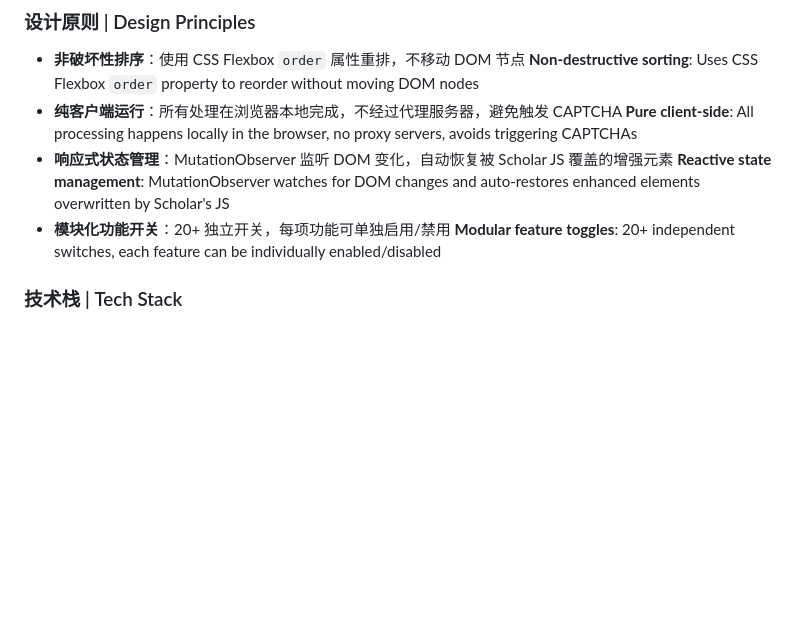
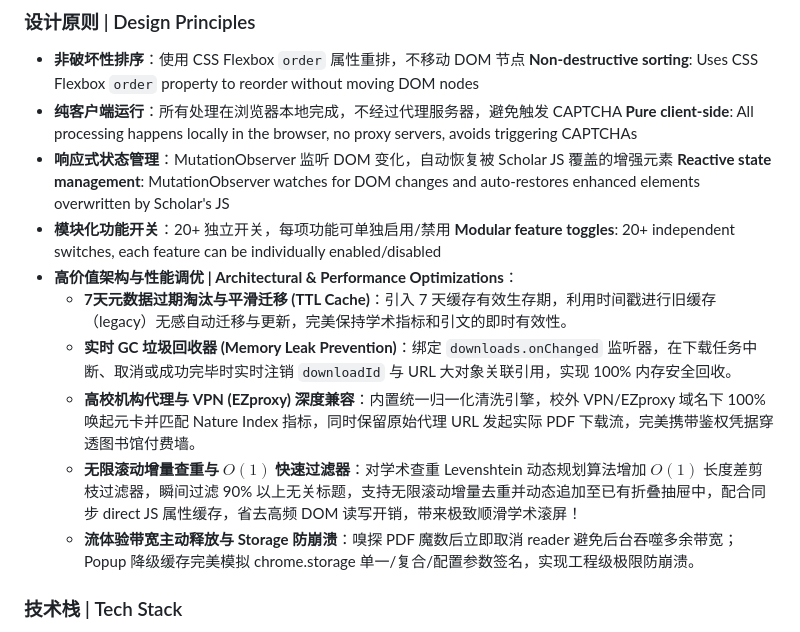
Before and after one commit to groele/Paperpilot-Pro, a Markdown page: README.md, the part around the change. Drawn GitHub-style; blank space fills up the shorter version.

Commit message:
docs: document high-value architectural and performance optimizations in README

```diff
--- a/README.md
+++ b/README.md
@@ -246,6 +246,13 @@ API keys are stored in local browser storage and are never uploaded to any third
   **Reactive state management**: MutationObserver watches for DOM changes and auto-restores enhanced elements overwritten by Scholar's JS
 - **模块化功能开关**：20+ 独立开关，每项功能可单独启用/禁用
   **Modular feature toggles**: 20+ independent switches, each feature can be individually enabled/disabled
+- **高价值架构与性能调优 | Architectural & Performance Optimizations**：
+  - **7天元数据过期淘汰与平滑迁移 (TTL Cache)**：引入 7 天缓存有效生存期，利用时间戳进行旧缓存（legacy）无感自动迁移与更新，完美保持学术指标和引文的即时有效性。
+  - **实时 GC 垃圾回收器 (Memory Leak Prevention)**：绑定 `downloads.onChanged` 监听器，在下载任务中断、取消或成功完毕时实时注销 `downloadId` 与 URL 大对象关联引用，实现 100% 内存安全回收。
+  - **高校机构代理与 VPN (EZproxy) 深度兼容**：内置统一归一化清洗引擎，校外 VPN/EZproxy 域名下 100% 唤起元卡并匹配 Nature Index 指标，同时保留原始代理 URL 发起实际 PDF 下载流，完美携带鉴权凭据穿透图书馆付费墙。
+  - **无限滚动增量查重与 $O(1)$ 快速过滤器**：对学术查重 Levenshtein 动态规划算法增加 $O(1)$ 长度差剪枝过滤器，瞬间过滤 90% 以上无关标题，支持无限滚动增量去重并动态追加至已有折叠抽屉中，配合同步 direct JS 属性缓存，省去高频 DOM 读写开销，带来极致顺滑学术滚屏！
+  - **流体验带宽主动释放与 Storage 防崩溃**：嗅探 PDF 魔数后立即取消 reader 避免后台吞噬多余带宽；Popup 降级缓存完美模拟 chrome.storage 单一/复合/配置参数签名，实现工程级极限防崩溃。
+
 
 ### 技术栈 | Tech Stack
 
```
